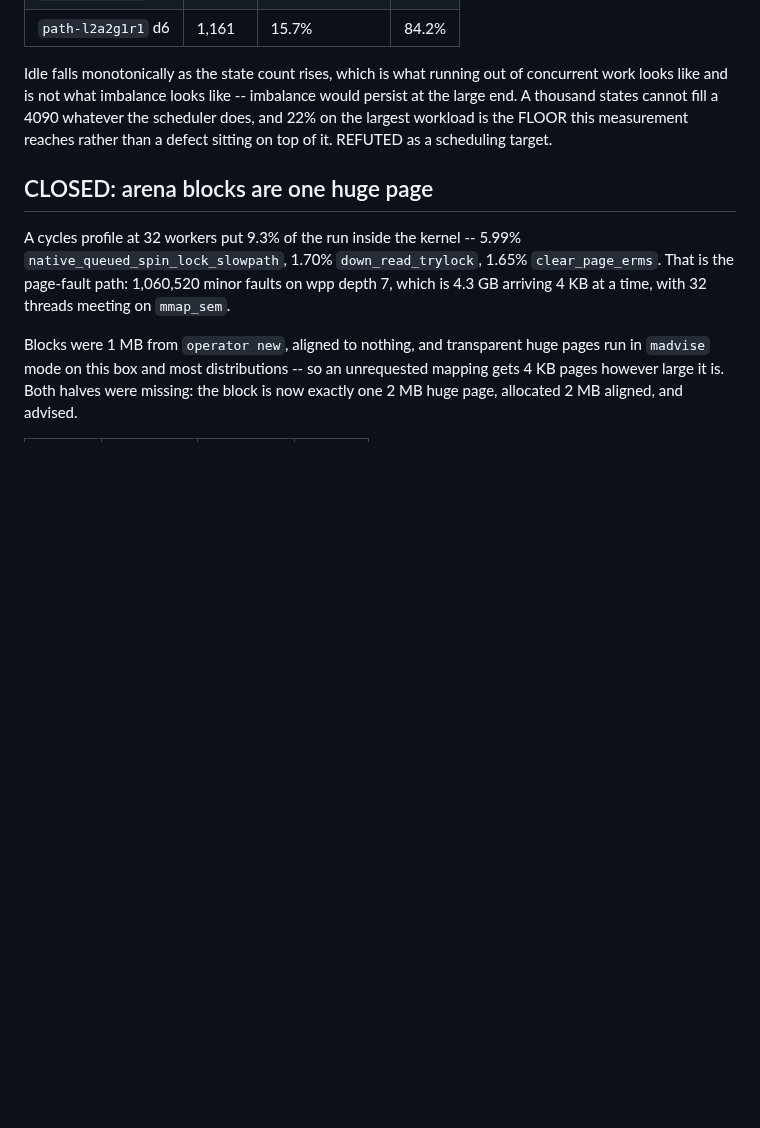
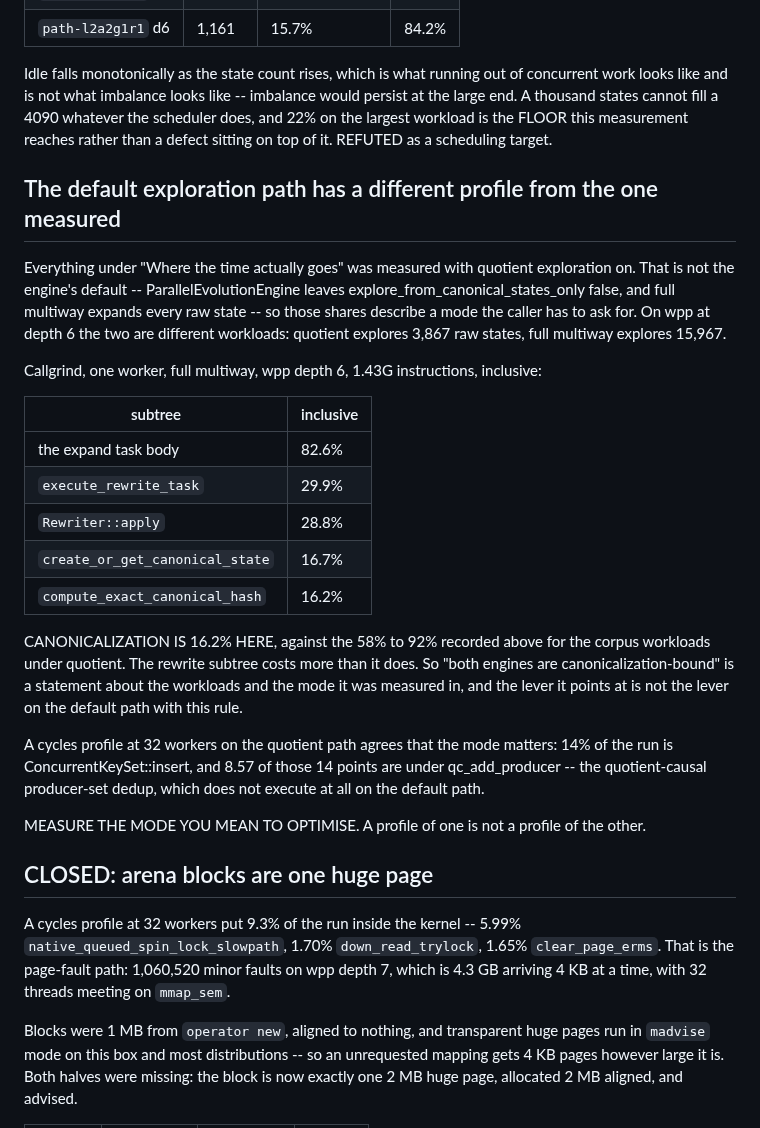
Before and after one commit to WolframInstitute/HypergraphRewritingEngine, a Markdown page: docs/OPTIMISATION_DISPOSITIONS.md, the part around the change. Rendered like a GitHub page; blank space fills up the shorter version.

Commit message:
docs: the default exploration path profiles differently from the measured one
Every share under "Where the time actually goes" was taken with quotient exploration on, which is
not the engine default. On wpp depth 6, full multiway, canonicalization is 16.2% of instructions
against the 58-92% recorded for the corpus workloads under quotient, and the rewrite subtree
costs more than it does at 28.8%.

The quotient path spends 14% of a 32-worker run in ConcurrentKeySet::insert, 8.57 points of it
under qc_add_producer -- code that does not execute on the default path at all.

So the standing conclusion that both engines are canonicalization-bound is a statement about the
workloads and the mode it was measured in. Recorded so the next optimisation is aimed at the mode
it means to improve.

```diff
--- a/docs/OPTIMISATION_DISPOSITIONS.md
+++ b/docs/OPTIMISATION_DISPOSITIONS.md
@@ -202,6 +202,35 @@ thousand states cannot fill a 4090 whatever the scheduler does, and 22% on the l
 is the FLOOR this measurement reaches rather than a defect sitting on top of it. REFUTED as a
 scheduling target.
 
+## The default exploration path has a different profile from the one measured
+
+Everything under "Where the time actually goes" was measured with quotient exploration on. That is
+not the engine's default -- ParallelEvolutionEngine leaves explore_from_canonical_states_only
+false, and full multiway expands every raw state -- so those shares describe a mode the caller has
+to ask for. On wpp at depth 6 the two are different workloads: quotient explores 3,867 raw states,
+full multiway explores 15,967.
+
+Callgrind, one worker, full multiway, wpp depth 6, 1.43G instructions, inclusive:
+
+| subtree | inclusive |
+|---|---|
+| the expand task body | 82.6% |
+| `execute_rewrite_task` | 29.9% |
+| `Rewriter::apply` | 28.8% |
+| `create_or_get_canonical_state` | 16.7% |
+| `compute_exact_canonical_hash` | 16.2% |
+
+CANONICALIZATION IS 16.2% HERE, against the 58% to 92% recorded above for the corpus workloads
+under quotient. The rewrite subtree costs more than it does. So "both engines are
+canonicalization-bound" is a statement about the workloads and the mode it was measured in, and
+the lever it points at is not the lever on the default path with this rule.
+
+A cycles profile at 32 workers on the quotient path agrees that the mode matters: 14% of the run
+is ConcurrentKeySet::insert, and 8.57 of those 14 points are under qc_add_producer -- the
+quotient-causal producer-set dedup, which does not execute at all on the default path.
+
+MEASURE THE MODE YOU MEAN TO OPTIMISE. A profile of one is not a profile of the other.
+
 ## CLOSED: arena blocks are one huge page
 
 A cycles profile at 32 workers put 9.3% of the run inside the kernel -- 5.99%
```
